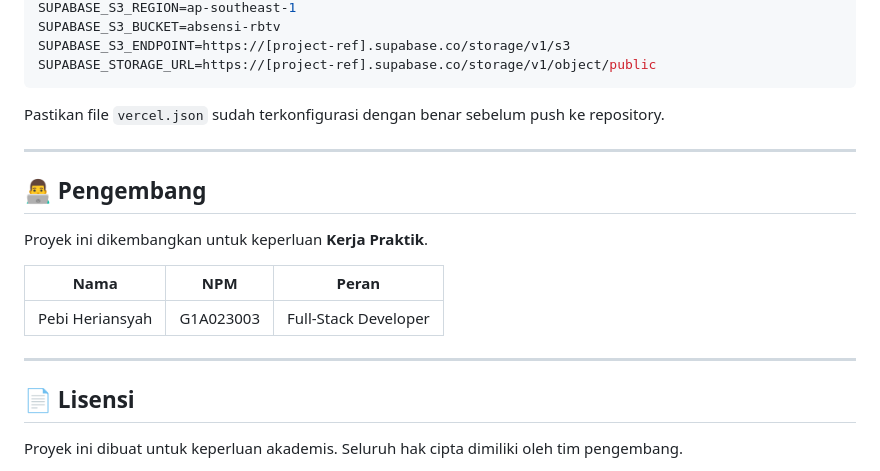
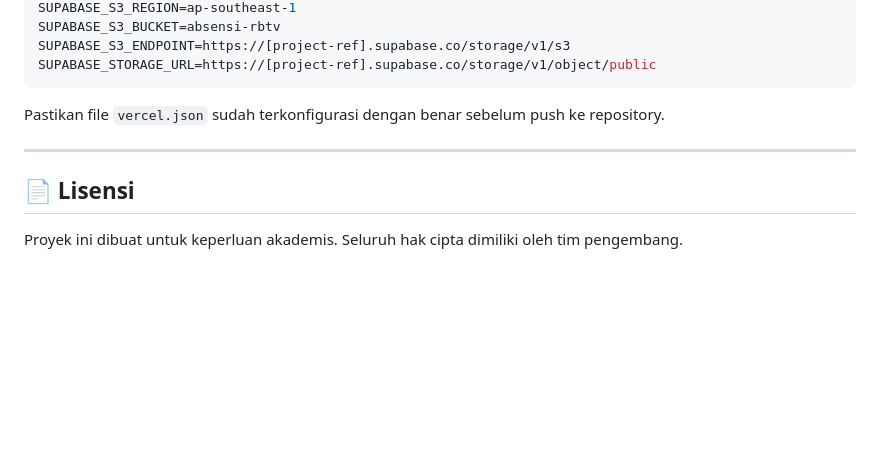
Before and after one commit to PebiHeriansyah/Abseinsi_Digital_RBTV, a Markdown page: README.md, the part around the change. GitHub-like rendering; blank space fills up the shorter version.

Commit message:
docs: remove developer section

```diff
--- a/README.md
+++ b/README.md
@@ -324,16 +324,6 @@ Pastikan file `vercel.json` sudah terkonfigurasi dengan benar sebelum push ke re
 
 ---
 
-## 👨‍💻 Pengembang
-
-Proyek ini dikembangkan untuk keperluan **Kerja Praktik**.
-
-| Nama | NPM | Peran |
-|------|-----|-------|
-| Pebi Heriansyah | G1A023003 | Full-Stack Developer |
-
----
-
 ## 📄 Lisensi
 
 Proyek ini dibuat untuk keperluan akademis. Seluruh hak cipta dimiliki oleh tim pengembang.
```
